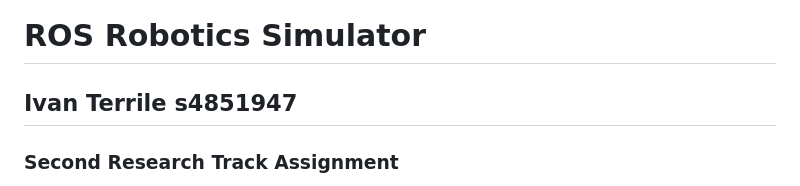
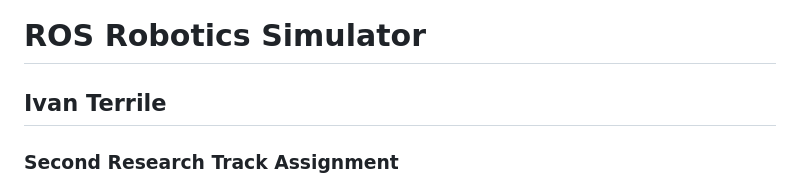
Before and after one commit to IvanTerrile/ResearchTrack1, a Markdown page: SecondAssignment/README.md, the part around the change. Drawn GitHub-style.

```diff
--- a/SecondAssignment/README.md
+++ b/SecondAssignment/README.md
@@ -1,6 +1,6 @@
 # ROS Robotics Simulator
 
-## Ivan Terrile s4851947
+## Ivan Terrile
 
 ### Second Research Track Assignment
 In this project the user is able to control a mobile robot in 3D simulation environment called *Gazebo*.
```
